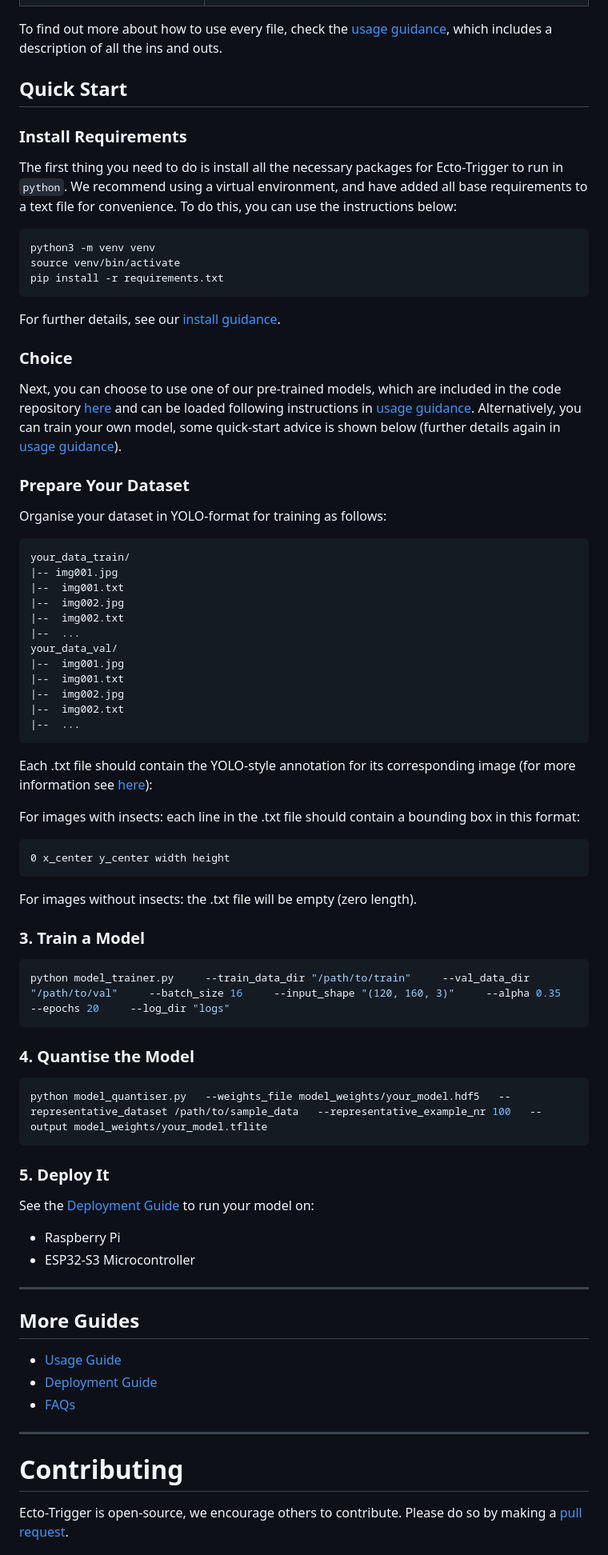
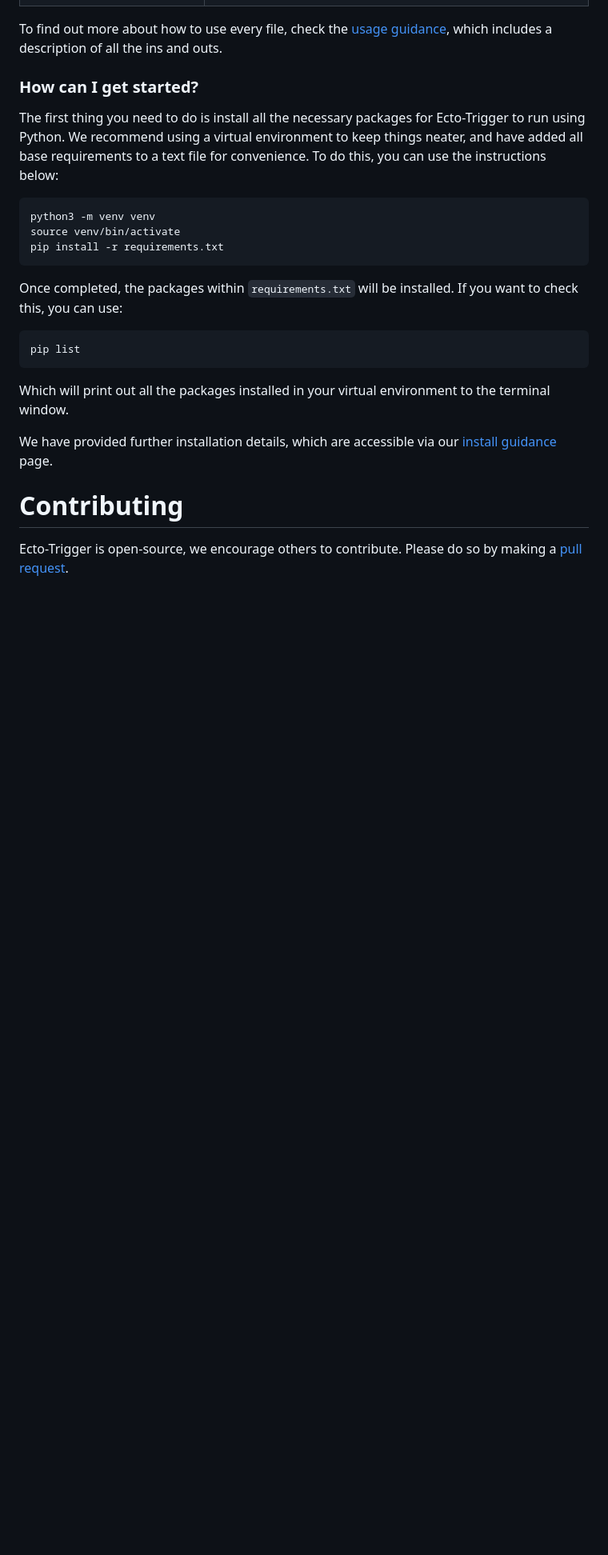
Before and after one commit to rossGardiner/ecto-trigger, a Markdown page: README.md, the part around the change printed below. Shown: that part at 80% size. Drawn GitHub-style; blank space fills up the shorter version.

````diff
--- a/README.md
+++ b/README.md
@@ -25,80 +52,24 @@ Ecto-Trigger trains **binary classifiers** (e.g. yes/no models) that declare whe
 
 To find out more about how to use every file, check the [usage guidance](guides/usage.md), which includes a description of all the ins and outs.
 
-## Quick Start
+### How can I get started?
 
-### Install Requirements
-
-The first thing you need to do is install all the necessary packages for Ecto-Trigger to run in `python`. We recommend using a virtual environment, and have added all base requirements to a text file for convenience. To do this, you can use the instructions below:
+The first thing you need to do is install all the necessary packages for Ecto-Trigger to run using Python. We recommend using a virtual environment to keep things neater, and have added all base requirements to a text file for convenience. To do this, you can use the instructions below:
 
 ```bash
 python3 -m venv venv
 source venv/bin/activate
 pip install -r requirements.txt
 ```
+Once completed, the packages within `requirements.txt` will be installed. If you want to check this, you can use:
 
-For further details, see our [install guidance](guides/packages.md).
-
-### Choice
-
-Next, you can choose to use one of our pre-trained models, which are included in the code repository [here](model_weights) and can be loaded following instructions in [usage guidance](guides/usage.md). Alternatively, you can train your own model, some quick-start advice is shown below (further details again in [usage guidance](guides/usage.md)).
-
-### Prepare Your Dataset
-
-Organise your dataset in YOLO-format for training as follows:
-
-```
-your_data_train/
-|-- img001.jpg
-|--  img001.txt
-|--  img002.jpg
-|--  img002.txt
-|--  ...
-your_data_val/
-|--  img001.jpg
-|--  img001.txt
-|--  img002.jpg
-|--  img002.txt
-|--  ...
-```
-Each .txt file should contain the YOLO-style annotation for its corresponding image (for more information see [here](https://roboflow.com/formats/yolo-darknet-txt)):
-
-For images with insects: each line in the .txt file should contain a bounding box in this format:
-```
-0 x_center y_center width height
+```bash
+pip list
 ```
 
-For images without insects: the .txt file will be empty (zero length).
+Which will print out all the packages installed in your virtual environment to the terminal window.
 
-### 3. Train a Model
-
-```bash
-python model_trainer.py     --train_data_dir "/path/to/train"     --val_data_dir "/path/to/val"     --batch_size 16     --input_shape "(120, 160, 3)"     --alpha 0.35     --epochs 20     --log_dir "logs"
-```
-
-### 4. Quantise the Model
-
-```bash
-python model_quantiser.py   --weights_file model_weights/your_model.hdf5   --representative_dataset /path/to/sample_data   --representative_example_nr 100   --output model_weights/your_model.tflite
-```
-
-### 5. Deploy It
-
-See the [Deployment Guide](guides/deployment.md) to run your model on:
-
-- Raspberry Pi
-- ESP32-S3 Microcontroller
-
----
-
-## More Guides
-
-- [Usage Guide](guides/usage.md)
-- [Deployment Guide](guides/deployment.md)
-- [FAQs](guides/faqs.md)
-
----
-
+We have provided further installation details, which are accessible via our [install guidance](guides/packages.md) page.
 
 
 # Contributing
````
Also changed, not shown: other parts of README.md (+35 -8 lines).
